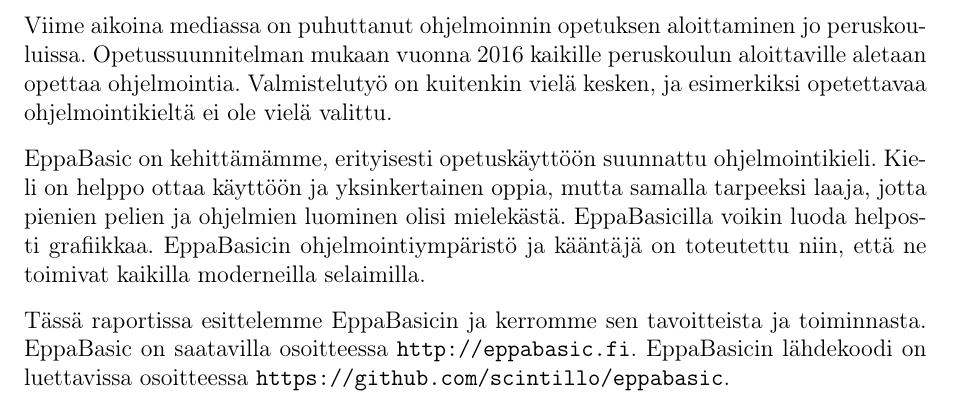
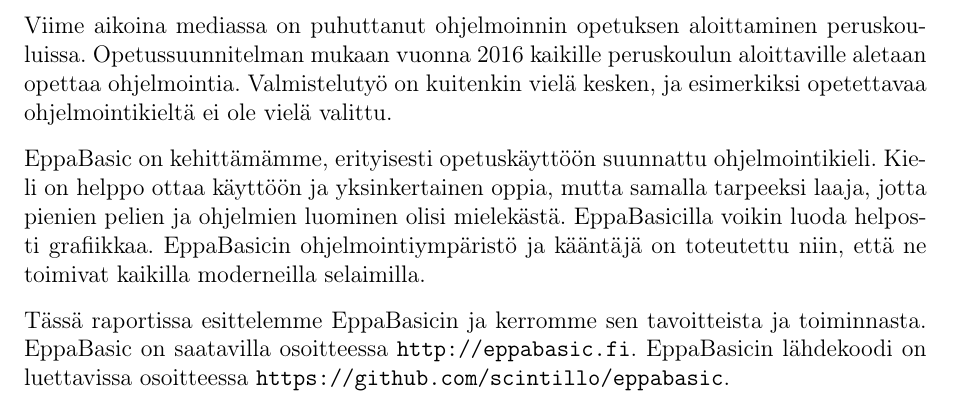
Before and after one commit to henkkuli/EppaBasic-raportti, a LaTeX document (tutkielma.tex, which reads tiivistelma.tex): part of page 2 of 19, cut so that both start at the same text. Compiled offline with pdfLaTeX.

Commit message:
Jo pois tiivistelmästä

```diff
--- a/tiivistelma.tex
+++ b/tiivistelma.tex
@@ -3,7 +3,7 @@
 \section*{Tiivistelmä}
 Viime aikoina mediassa on puhuttanut
 ohjelmoinnin opetuksen aloittaminen
-jo peruskouluissa.
+peruskouluissa.
 Opetussuunnitelman mukaan vuonna
 2016 kaikille peruskoulun aloittaville
 aletaan opettaa ohjelmointia.
```
